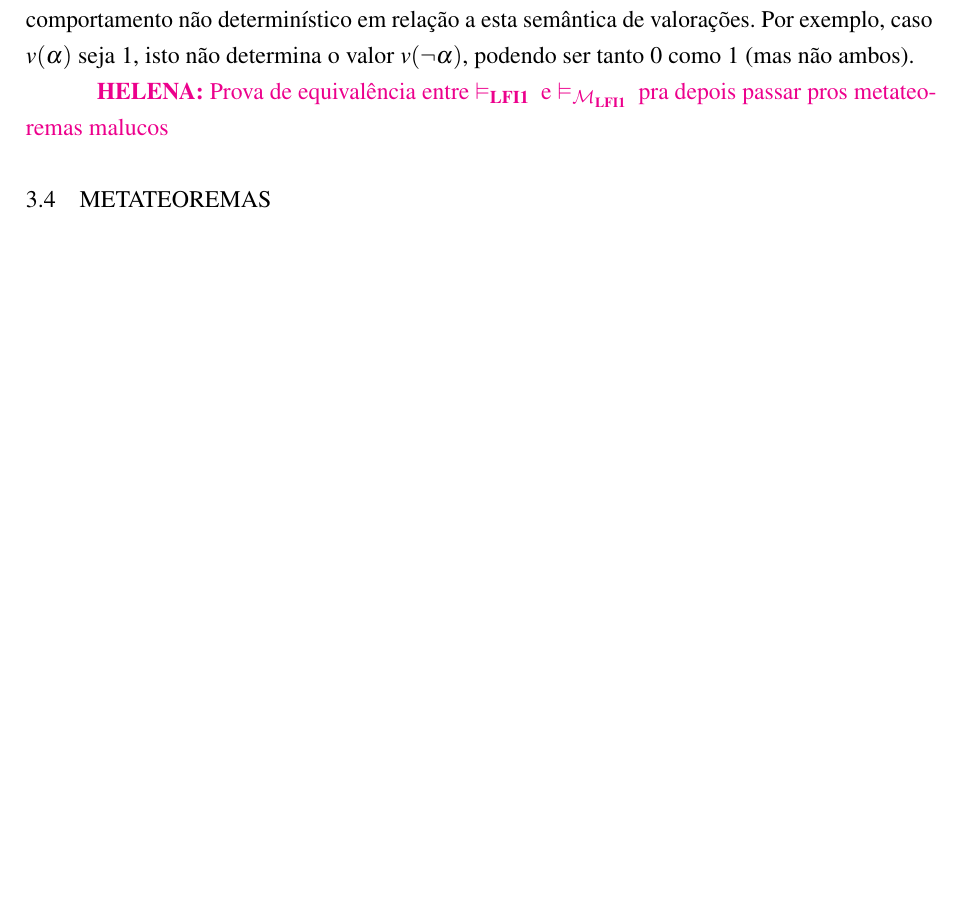
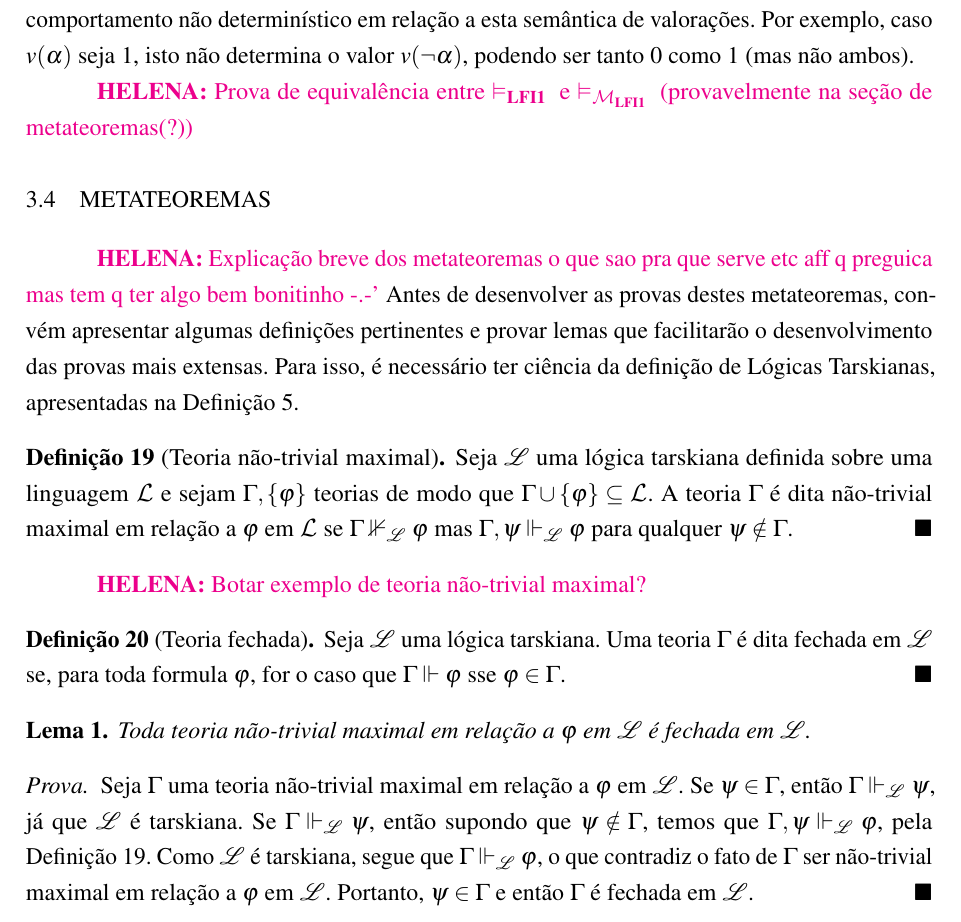
Before and after one commit to dipled/Final_Paper, a LaTeX thesis (Main.tex, which reads Textuais/LFI1.tex): part of page 27 of 30, cut so that both start at the same text, the shorter picture padded with empty space. Compiled offline with pdfLaTeX.

Commit message:
eitcha kkk

```diff
--- a/Textuais/LFI1.tex
+++ b/Textuais/LFI1.tex
@@ -230,7 +230,30 @@ Este capítulo é dividido da seguinte forma: na Seção~\ref{sec:linguagem} é
 
         Note que, por conta de $(VNeg)$ e $(VCon)$, o valor de $v(\triangle \alpha)$ {-} para $\triangle \in \{\neg, \circ\}$ {-} não é determinado pelo valor $v(\alpha)$ da subfórmula $\alpha$. Ou seja, os conectivos $\neg$ e $\circ$ apresentam um comportamento não determinístico em relação a esta semântica de valorações. Por exemplo, caso $v(\alpha)$ seja $1$, isto não determina o valor $v(\neg \alpha)$, podendo ser tanto $0$ como $1$ (mas não ambos).
 
-        \helena{Prova de equivalência entre $\conval{}$ e $\conmat{}$ pra depois passar pros metateoremas malucos}
+        \helena{Prova de equivalência entre $\conval{}$ e $\conmat{}$ (provavelmente na seção de metateoremas(?))}
+
 
 \section{Metateoremas}
 \label{sec:metateoremas}
+\helena{Explicação breve dos metateoremas o que sao pra que serve etc aff q preguica mas tem q ter algo bem bonitinho -.-'}
+Antes de desenvolver as provas destes metateoremas, convém apresentar algumas definições pertinentes e provar lemas que facilitarão o desenvolvimento das provas mais extensas. Para isso, é necessário ter ciência da definição de Lógicas Tarskianas, apresentadas na Definição~\ref{def:tarski}.
+
+\begin{definicao}[Teoria não-trivial maximal]
+    \label{def:nao-trivial_maximal}
+    Seja $\mathcal{L}$ uma lógica tarskiana definida sobre uma linguagem $\pazocal{L}$ e sejam $\Gamma, \{\phi\}$ teorias de modo que $\Gamma \cup \{\phi\} \subseteq \pazocal{L}$. A teoria $\Gamma$ é dita não-trivial maximal em relação a $\phi$ em $\pazocal{L}$ se $\Gamma \nVdash_{\mathcal{L}} \phi$ mas $\Gamma, \psi \Vdash_{\mathcal{L}} \phi$ para qualquer $\psi \notin \Gamma$.\qed{}
+\end{definicao}
+
+\helena{Botar exemplo de teoria não-trivial maximal?}
+
+\begin{definicao}[Teoria fechada]
+    \label{def:fechada}
+
+    Seja $\mathcal{L}$ uma lógica tarskiana. Uma teoria $\Gamma$ é dita fechada em $\mathcal{L}$ se, para toda formula $\phi$, for o caso que $\Gamma \Vdash \phi$ sse $\phi \in \Gamma$.\qed{}
+\end{definicao}
+
+\begin{lema}
+    Toda teoria não-trivial maximal em relação a $\phi$ em $\mathcal{L}$ é fechada em $\mathcal{L}$.
+\end{lema}
+\begin{proof}
+    Seja $\Gamma$ uma teoria não-trivial maximal em relação a $\phi$ em $\mathcal{L}$. Se $\psi \in \Gamma$, então $\Gamma \Vdash_{\mathcal{L}} \psi$, já que $\mathcal{L}$ é tarskiana. Se $\Gamma \Vdash_{\mathcal{L}} \psi$, então supondo que $\psi \notin \Gamma$, temos que $\Gamma, \psi \Vdash_{\mathcal{L}} \phi$, pela Definição~\ref{def:nao-trivial_maximal}. Como $\mathcal{L}$ é tarskiana, segue que $\Gamma \Vdash_{\mathcal{L}} \phi$, o que contradiz o fato de $\Gamma$ ser não-trivial maximal em relação a $\phi$ em $\mathcal{L}$. Portanto, $\psi \in \Gamma$ e então $\Gamma$ é fechada em $\mathcal{L}$.
+\end{proof}
```
Also changed, not shown: Main.pdf.
